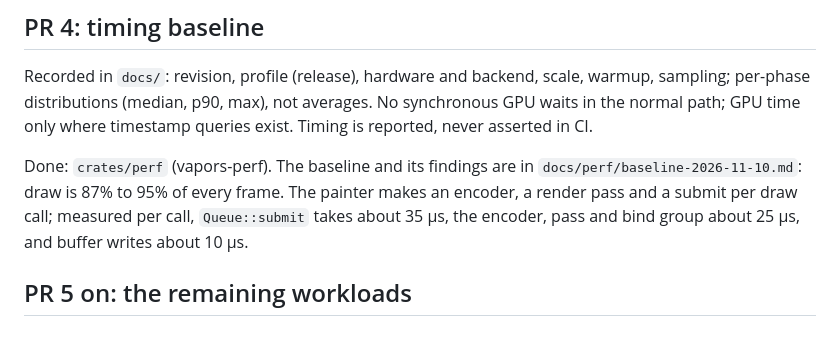
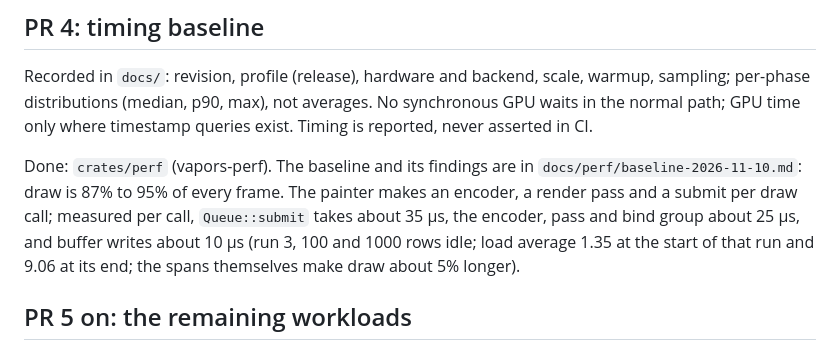
Before and after one commit to tomyan/vapors, a Markdown page: docs/plans/iu1.md, the part around the change. Rendered like a GitHub page.

Commit message:
iu1.md: the per-draw split's conditions (run 3's load, the spans' cost)
Docs only; no check added.

Co-Authored-By: Claude Opus 5.5 <noreply@anthropic.com>
Claude-Session: https://claude.ai/code/session_01NfbSStyisuWRgxDtGV8eGu

```diff
--- a/docs/plans/iu1.md
+++ b/docs/plans/iu1.md
@@ -154,7 +154,9 @@ Done: `crates/perf` (vapors-perf). The baseline and its findings are in
 `docs/perf/baseline-2026-11-10.md`: draw is 87% to 95% of every frame.
 The painter makes an encoder, a render pass and a submit per draw call;
 measured per call, `Queue::submit` takes about 35 µs, the encoder, pass
-and bind group about 25 µs, and buffer writes about 10 µs.
+and bind group about 25 µs, and buffer writes about 10 µs (run 3, 100
+and 1000 rows idle; load average 1.35 at the start of that run and 9.06
+at its end; the spans themselves make draw about 5% longer).
 
 ## PR 5 on: the remaining workloads
 
```
